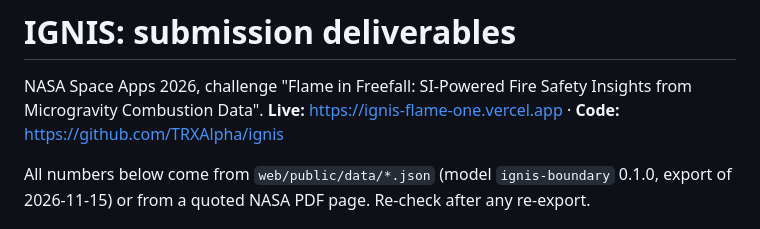
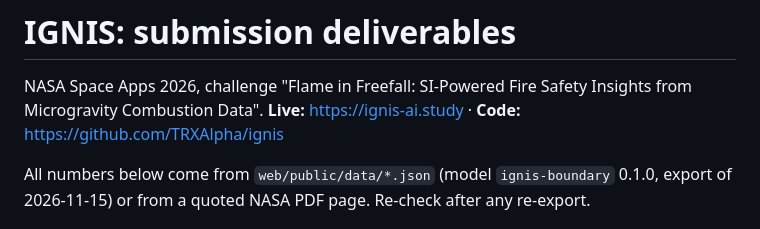
Before and after one commit to TRXAlpha/ignis, a Markdown page: docs/DELIVERABLES.md, the part around the change. Rendered like a GitHub page.

```diff
--- a/docs/DELIVERABLES.md
+++ b/docs/DELIVERABLES.md
@@ -1,7 +1,7 @@
 # IGNIS: submission deliverables
 
 NASA Space Apps 2026, challenge "Flame in Freefall: SI-Powered Fire Safety Insights from Microgravity Combustion Data".
-**Live:** https://ignis-flame-one.vercel.app · **Code:** https://github.com/TRXAlpha/ignis
+**Live:** https://ignis-ai.study · **Code:** https://github.com/TRXAlpha/ignis
 
 All numbers below come from `web/public/data/*.json` (model `ignis-boundary` 0.1.0, export of 2026-11-15) or from a
 quoted NASA PDF page. Re-check after any re-export.
```
Also changed, not shown: README.md (+15 -2 lines), docs/DEMO_SCRIPT.md (+2 -2 lines), docs/img/demo-thumb.jpg (added).
